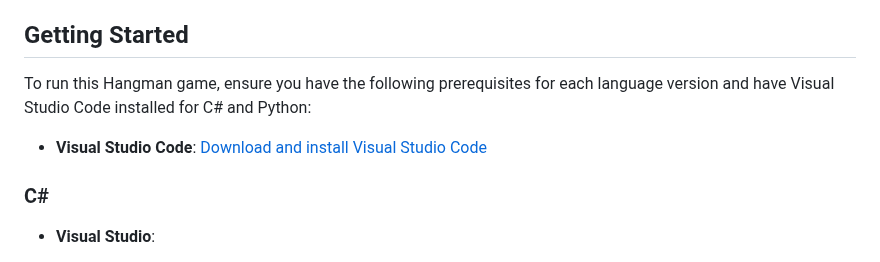
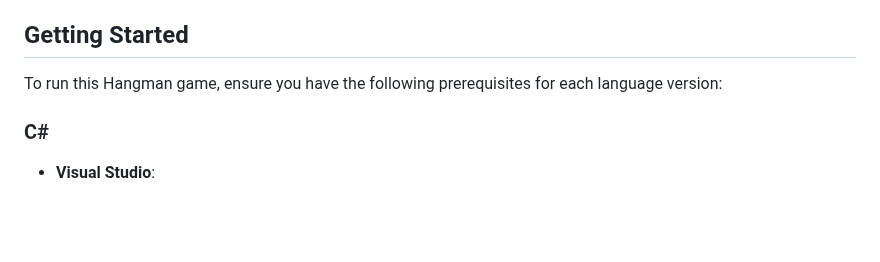
Before and after one commit to bjukovic/Hangman, a Markdown page: README.md, the part around the change. Drawn GitHub-style; blank space fills up the shorter version.

```diff
--- a/README.md
+++ b/README.md
@@ -34,8 +34,7 @@ The main goals of this project are to:
 
 ## Getting Started
 
-To run this Hangman game, ensure you have the following prerequisites for each language version and have Visual Studio Code installed for C# and Python:
-- **Visual Studio Code**: [Download and install Visual Studio Code](https://code.visualstudio.com/download)
+To run this Hangman game, ensure you have the following prerequisites for each language version:
 
 ### C#
 
```
